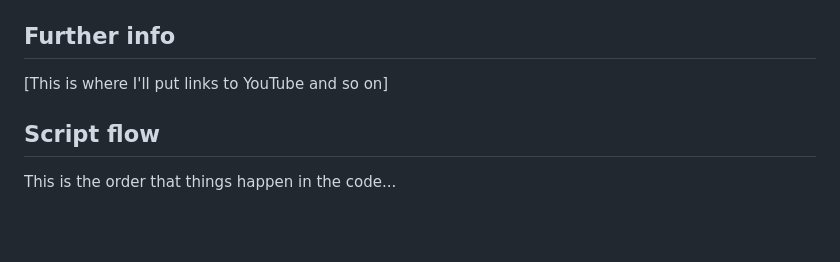
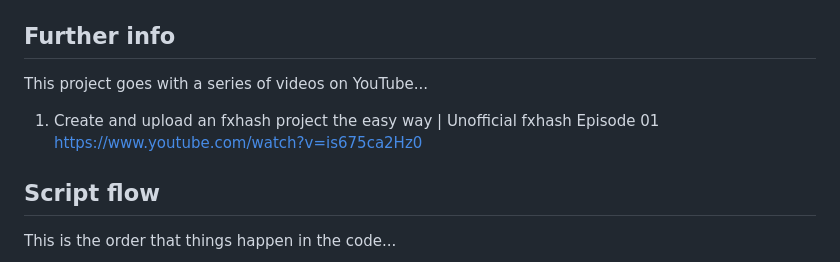
Before and after one commit to revdancatt/fxhash-quickstart-empty-project, a Markdown page: README.md, the part around the change. Drawn GitHub-style; blank space fills up the shorter version.

Commit message:
Add the link

```diff
--- a/README.md
+++ b/README.md
@@ -12,7 +12,9 @@ Alternatively follow the more advanced instructions on https://github.com/fxhash
 
 ## Further info
 
-[This is where I'll put links to YouTube and so on]
+This project goes with a series of videos on YouTube...
+
+1. Create and upload an fxhash project the easy way | Unofficial fxhash Episode 01 https://www.youtube.com/watch?v=is675ca2Hz0
 
 ## Script flow
 
```
